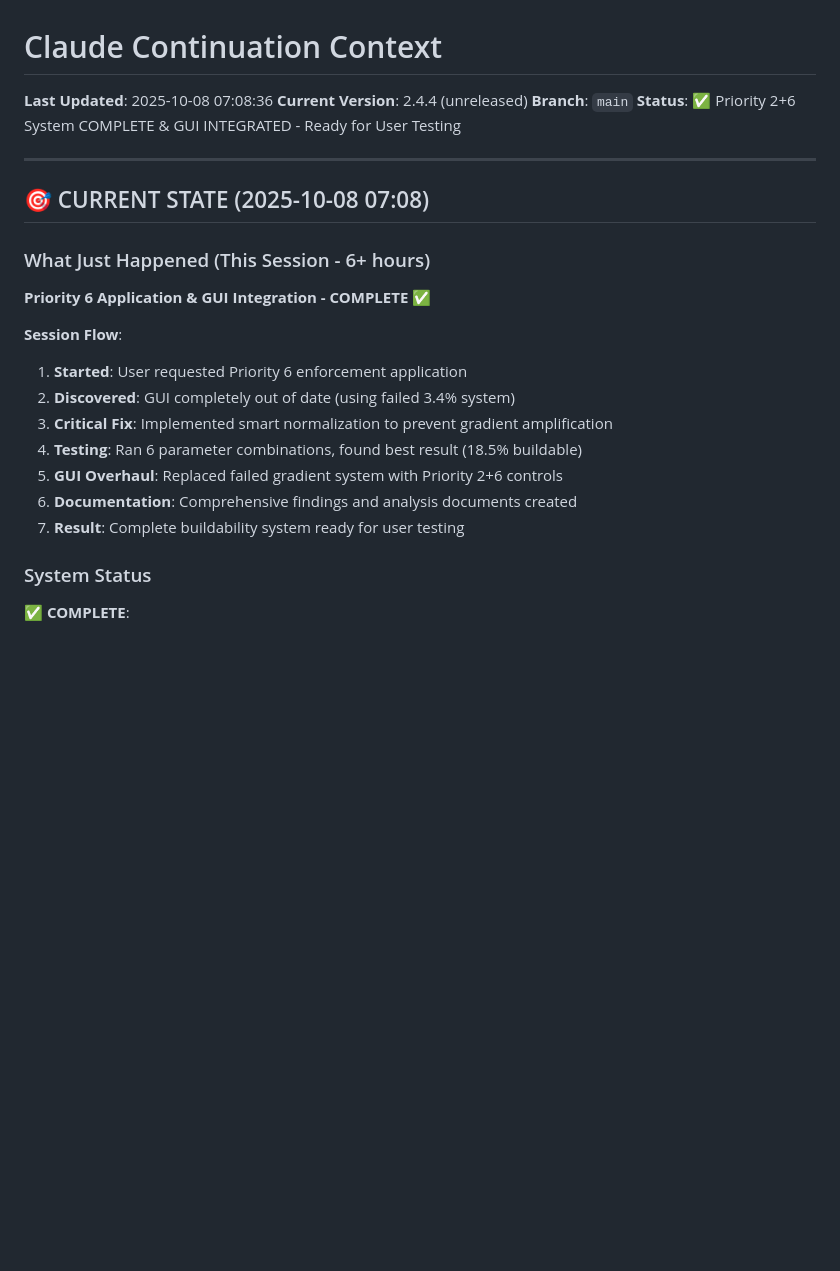
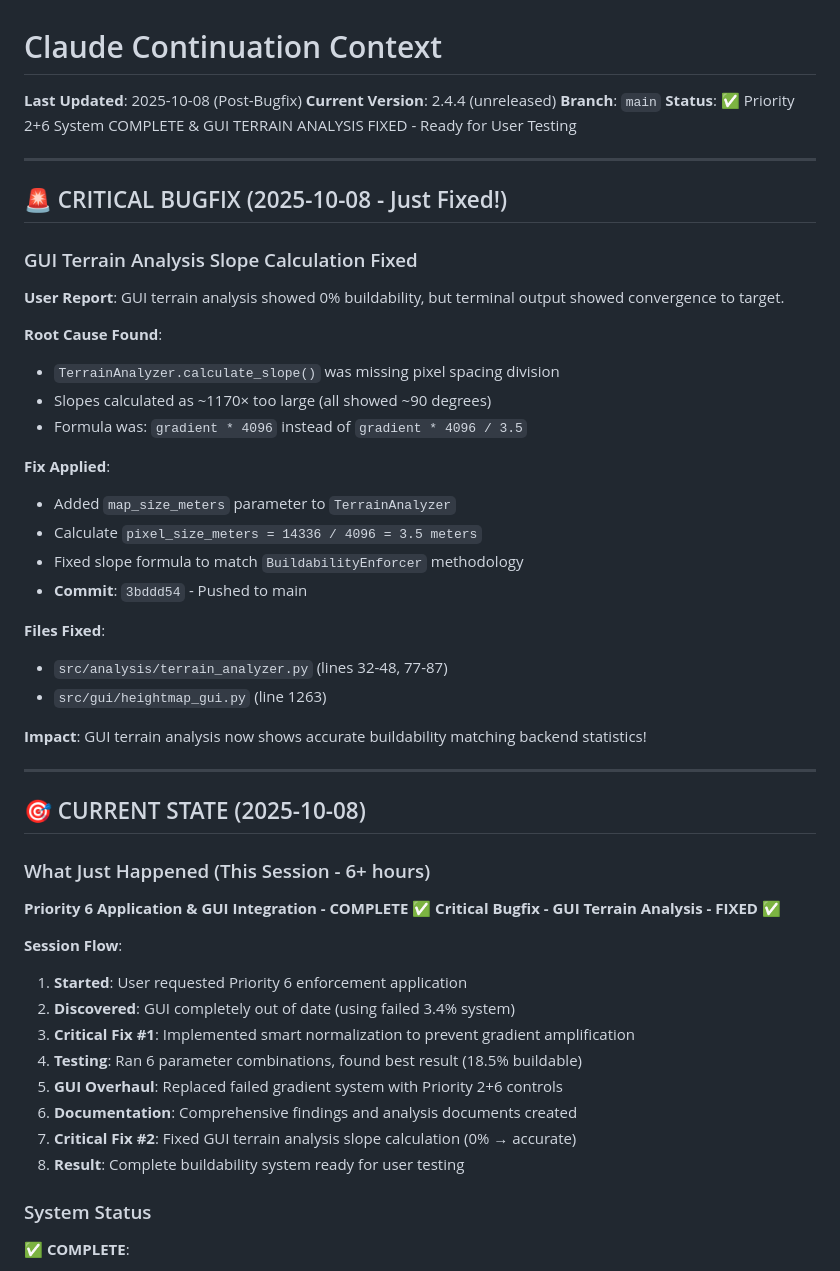
Before and after one commit to gregspruce/CS2_MapCreator, a Markdown page: claude_continue.md, the part around the change. GitHub-like rendering; blank space fills up the shorter version.

Commit message:
docs: Update claude_continue.md with critical bugfix info

```diff
--- a/claude_continue.md
+++ b/claude_continue.md
@@ -1,26 +1,53 @@
 # Claude Continuation Context
 
-**Last Updated**: 2025-10-08 07:08:36
+**Last Updated**: 2025-10-08 (Post-Bugfix)
 **Current Version**: 2.4.4 (unreleased)
 **Branch**: `main`
-**Status**: ✅ Priority 2+6 System COMPLETE & GUI INTEGRATED - Ready for User Testing
+**Status**: ✅ Priority 2+6 System COMPLETE & GUI TERRAIN ANALYSIS FIXED - Ready for User Testing
 
 ---
 
-## 🎯 CURRENT STATE (2025-10-08 07:08)
+## 🚨 CRITICAL BUGFIX (2025-10-08 - Just Fixed!)
+
+### GUI Terrain Analysis Slope Calculation Fixed
+
+**User Report**: GUI terrain analysis showed 0% buildability, but terminal output showed convergence to target.
+
+**Root Cause Found**:
+- `TerrainAnalyzer.calculate_slope()` was missing pixel spacing division
+- Slopes calculated as ~1170× too large (all showed ~90 degrees)
+- Formula was: `gradient * 4096` instead of `gradient * 4096 / 3.5`
+
+**Fix Applied**:
+- Added `map_size_meters` parameter to `TerrainAnalyzer`
+- Calculate `pixel_size_meters = 14336 / 4096 = 3.5 meters`
+- Fixed slope formula to match `BuildabilityEnforcer` methodology
+- **Commit**: `3bddd54` - Pushed to main
+
+**Files Fixed**:
+- `src/analysis/terrain_analyzer.py` (lines 32-48, 77-87)
+- `src/gui/heightmap_gui.py` (line 1263)
+
+**Impact**: GUI terrain analysis now shows accurate buildability matching backend statistics!
+
+---
+
+## 🎯 CURRENT STATE (2025-10-08)
 
 ### What Just Happened (This Session - 6+ hours)
 
 **Priority 6 Application & GUI Integration - COMPLETE ✅**
+**Critical Bugfix - GUI Terrain Analysis - FIXED ✅**
 
 **Session Flow**:
 1. **Started**: User requested Priority 6 enforcement application
 2. **Discovered**: GUI completely out of date (using failed 3.4% system)
-3. **Critical Fix**: Implemented smart normalization to prevent gradient amplification
+3. **Critical Fix #1**: Implemented smart normalization to prevent gradient amplification
 4. **Testing**: Ran 6 parameter combinations, found best result (18.5% buildable)
 5. **GUI Overhaul**: Replaced failed gradient system with Priority 2+6 controls
 6. **Documentation**: Comprehensive findings and analysis documents created
-7. **Result**: Complete buildability system ready for user testing
+7. **Critical Fix #2**: Fixed GUI terrain analysis slope calculation (0% → accurate)
+8. **Result**: Complete buildability system ready for user testing
 
 ### System Status
 
```
